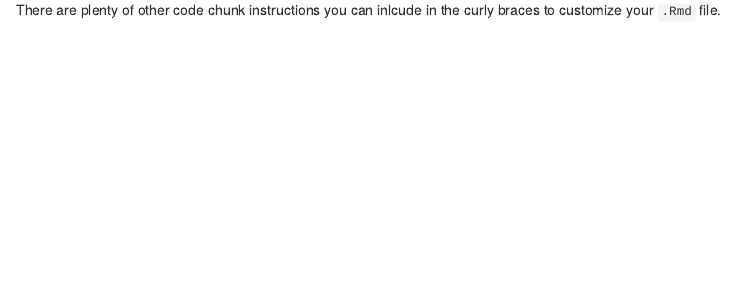
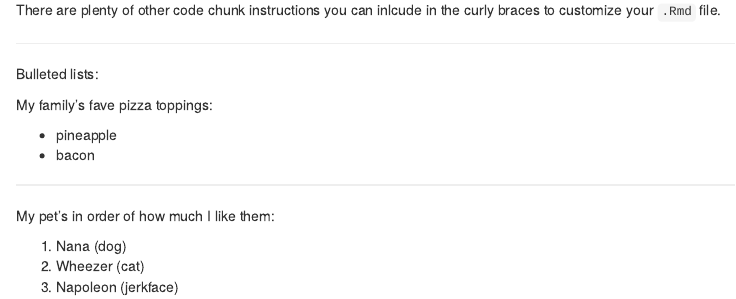
Before and after one commit to MSCI-599/unit_1_getting_started, an R Markdown document (doc/Rmd_Example.Rmd): the page in a window 1100 px wide, from 1520 px down. Rendered offline with R 4.5, knitr and Pandoc, with nearby package versions.

Commit message:
added bulleted lists to example .Rmd

````diff
--- a/doc/Rmd_Example.Rmd
+++ b/doc/Rmd_Example.Rmd
@@ -29,3 +29,20 @@ plot(x,y)
 ```
 
 There are plenty of other code chunk instructions you can inlcude in the curly braces to customize your `.Rmd` file.
+
+***
+
+Bulleted lists:
+
+My family's fave pizza toppings:
+
+- pineapple
+- bacon
+
+***
+
+My pet's in order of how much I like them:
+
+1. Nana (dog)
+2. Wheezer (cat)
+3. Napoleon (jerkface)
````
